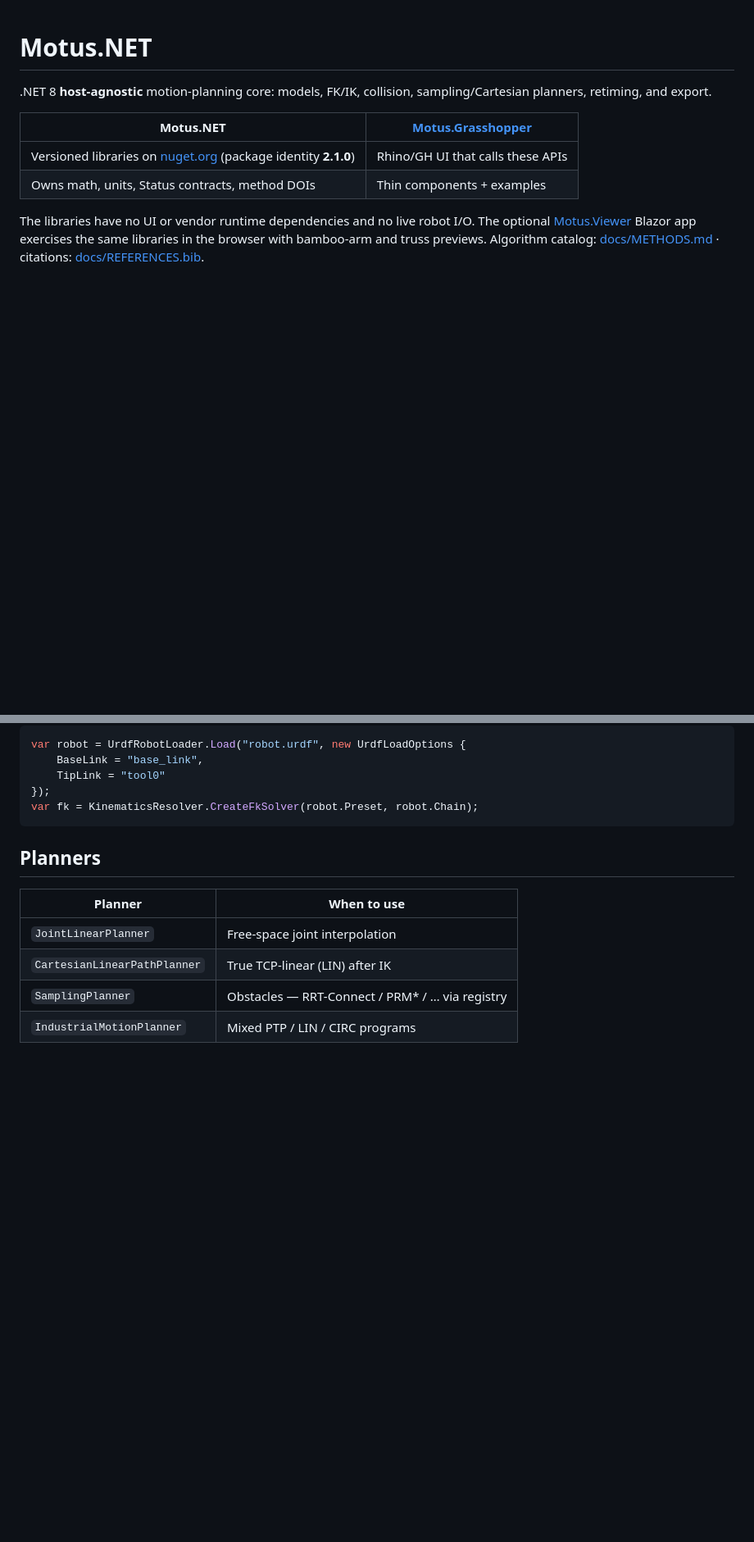
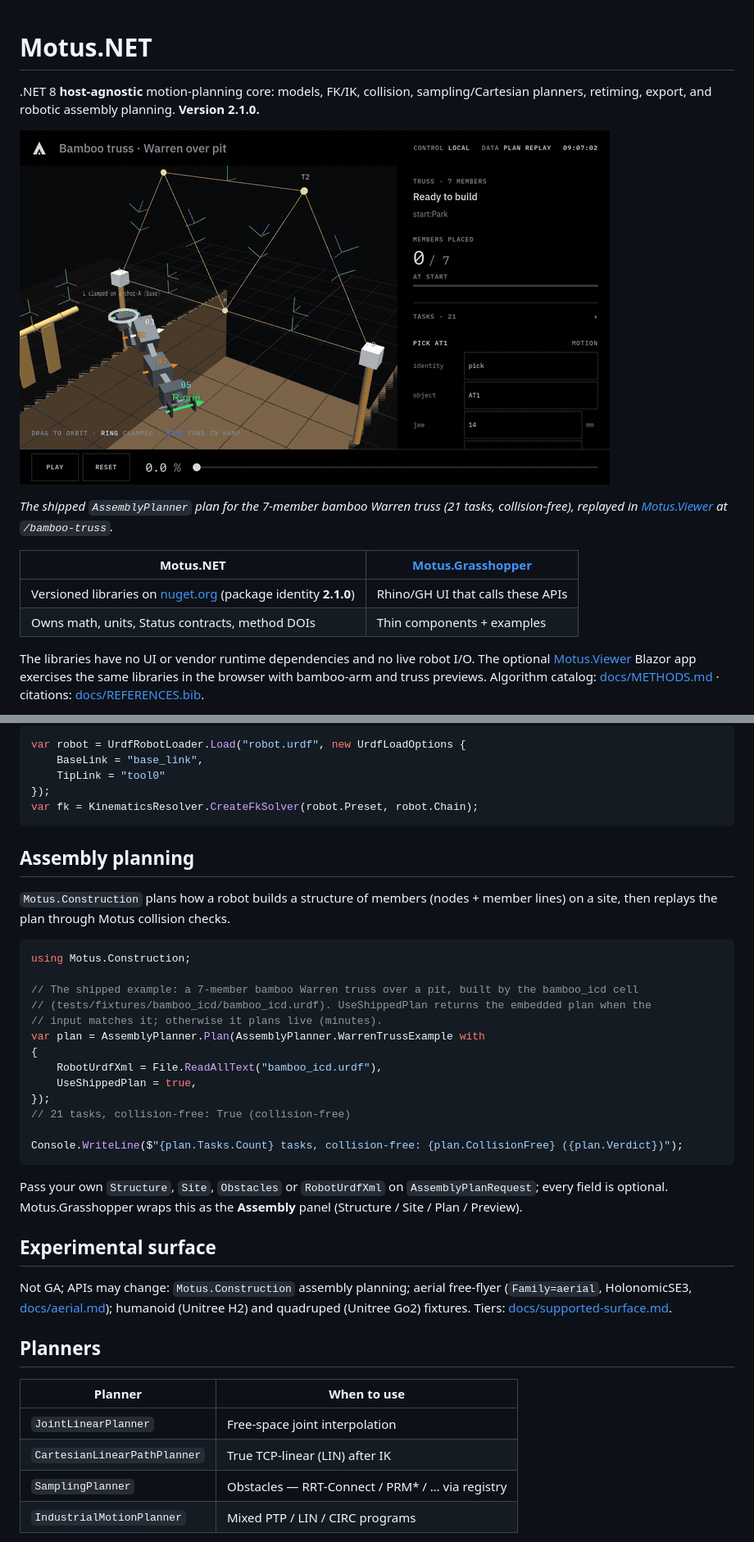
Before and after one commit to lasaths/Motus.NET, a Markdown page: README.md, 2 parts joined by grey strips. Shown: that part at 82% size. Rendered like a GitHub page; pictures changed too: docs/media/bamboo-truss-assembly.gif (added); blank space fills up the shorter version.

Commit message:
docs(readme): 2.1.0, Motus.Construction + AssemblyPlanner.Plan snippet, experimental surface, truss GIF

````diff
--- a/README.md
+++ b/README.md
@@ -1,6 +1,10 @@
 # Motus.NET
 
-.NET 8 **host-agnostic** motion-planning core: models, FK/IK, collision, sampling/Cartesian planners, retiming, and export.
+.NET 8 **host-agnostic** motion-planning core: models, FK/IK, collision, sampling/Cartesian planners, retiming, export, and robotic assembly planning. **Version 2.1.0.**
+
+![Bamboo arm placing the 7 members of a Warren truss over a pit, replayed from the shipped AssemblyPlanner plan](docs/media/bamboo-truss-assembly.gif)
+
+*The shipped `AssemblyPlanner` plan for the 7-member bamboo Warren truss (21 tasks, collision-free), replayed in [Motus.Viewer](src/Motus.Viewer/README.md) at `/bamboo-truss`.*
 
 | Motus.NET | [Motus.Grasshopper](https://github.com/lasaths/Motus.Grasshopper) |
 |-----------|-------------------------------------------------------------------|
@@ -79,6 +87,32 @@ var robot = UrdfRobotLoader.Load("robot.urdf", new UrdfLoadOptions {
 });
 var fk = KinematicsResolver.CreateFkSolver(robot.Preset, robot.Chain);
 ```
+
+## Assembly planning
+
+`Motus.Construction` plans how a robot builds a structure of members (nodes + member lines) on a site, then replays the plan through Motus collision checks.
+
+```csharp
+using Motus.Construction;
+
+// The shipped example: a 7-member bamboo Warren truss over a pit, built by the bamboo_icd cell
+// (tests/fixtures/bamboo_icd/bamboo_icd.urdf). UseShippedPlan returns the embedded plan when the
+// input matches it; otherwise it plans live (minutes).
+var plan = AssemblyPlanner.Plan(AssemblyPlanner.WarrenTrussExample with
+{
+    RobotUrdfXml = File.ReadAllText("bamboo_icd.urdf"),
+    UseShippedPlan = true,
+});
+// 21 tasks, collision-free: True (collision-free)
+
+Console.WriteLine($"{plan.Tasks.Count} tasks, collision-free: {plan.CollisionFree} ({plan.Verdict})");
+```
+
+Pass your own `Structure`, `Site`, `Obstacles` or `RobotUrdfXml` on `AssemblyPlanRequest`; every field is optional. Motus.Grasshopper wraps this as the **Assembly** panel (Structure / Site / Plan / Preview).
+
+## Experimental surface
+
+Not GA; APIs may change: `Motus.Construction` assembly planning; aerial free-flyer (`Family=aerial`, HolonomicSE3, [docs/aerial.md](docs/aerial.md)); humanoid (Unitree H2) and quadruped (Unitree Go2) fixtures. Tiers: [docs/supported-surface.md](docs/supported-surface.md).
 
 ## Planners
 
````
Also changed, not shown: other parts of README.md (+5 -1 lines).
